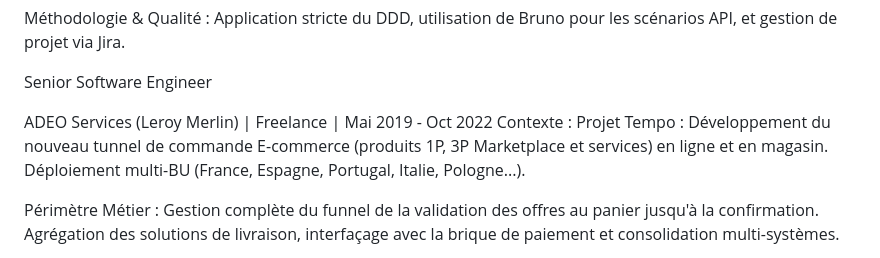
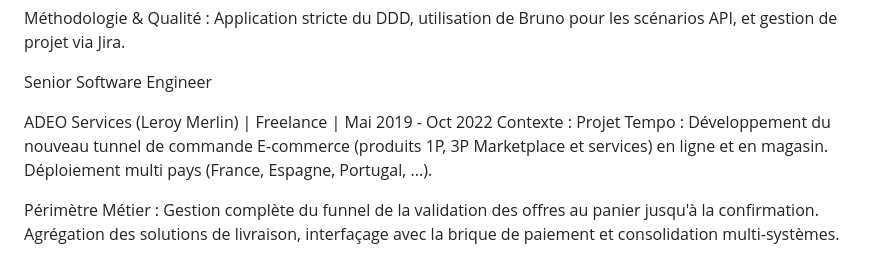
Before and after one commit to fhgbaguidi/portfolio, a Markdown page: CV_Frejus_GBAGUIDI.md, the part around the change. Rendered like a GitHub page.

Commit message:
Update CV with improved country deployment description

```diff
--- a/CV_Frejus_GBAGUIDI.md
+++ b/CV_Frejus_GBAGUIDI.md
@@ -42,7 +42,7 @@ Méthodologie & Qualité : Application stricte du DDD, utilisation de Bruno pour
 Senior Software Engineer
 
 ADEO Services (Leroy Merlin) | Freelance | Mai 2019 - Oct 2022
-Contexte : Projet Tempo : Développement du nouveau tunnel de commande E-commerce (produits 1P, 3P Marketplace et services) en ligne et en magasin. Déploiement multi-BU (France, Espagne, Portugal, Italie, Pologne...).
+Contexte : Projet Tempo : Développement du nouveau tunnel de commande E-commerce (produits 1P, 3P Marketplace et services) en ligne et en magasin. Déploiement multi pays (France, Espagne, Portugal, ...).
 
 Périmètre Métier : Gestion complète du funnel de la validation des offres au panier jusqu'à la confirmation. Agrégation des solutions de livraison, interfaçage avec la brique de paiement et consolidation multi-systèmes.
 
```
